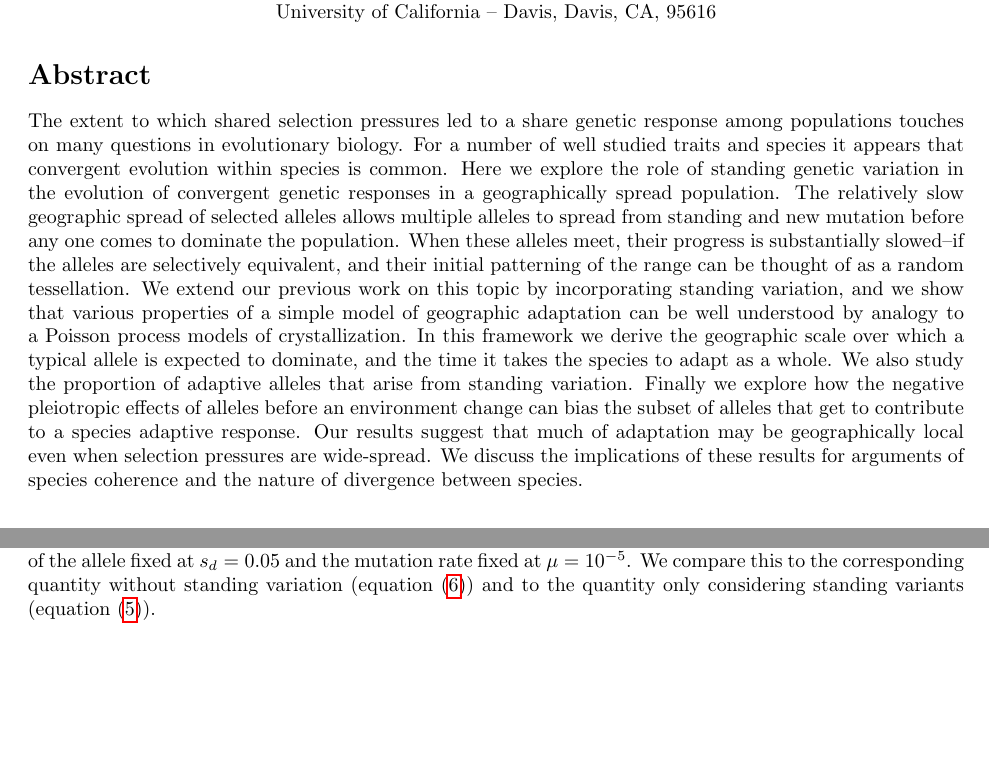
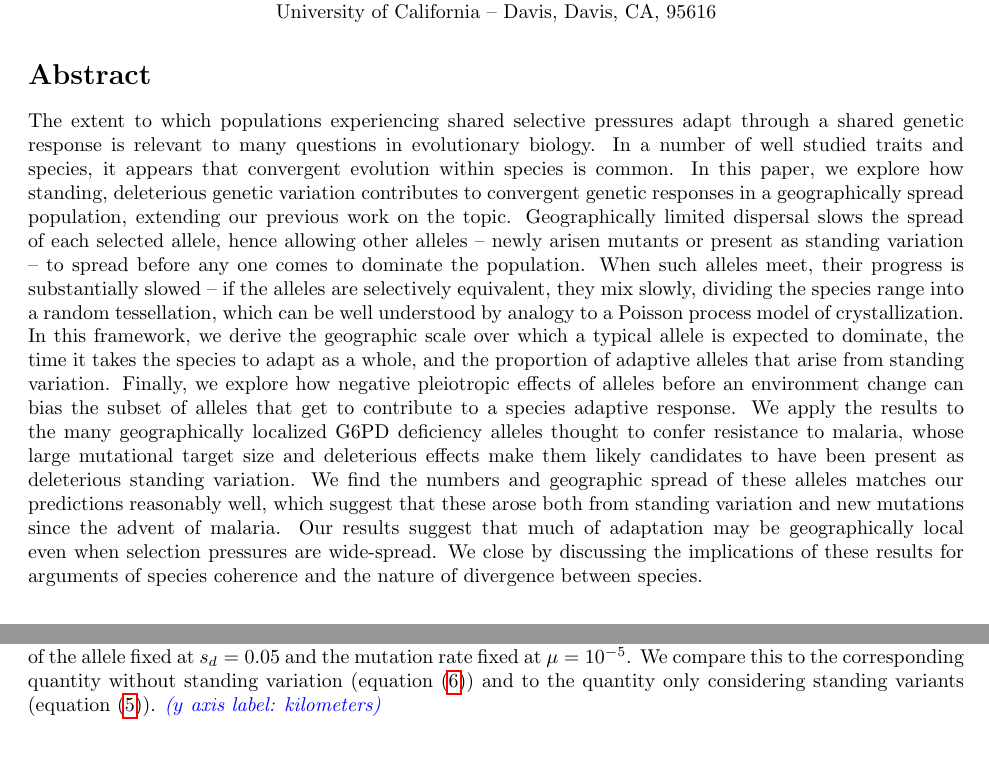
Before and after one commit to cooplab/standing_convergence, a LaTeX document (standing-variation-paper.tex): two parts of pages 1 and 9 of 24, joined at a grey line, cut so that both start at the same text, the shorter picture padded with empty space. Compiled offline with pdfLaTeX; a missing bibliography style is replaced by a similar one.

Commit message:
abstract

```diff
--- a/standing-variation-paper.tex
+++ b/standing-variation-paper.tex
@@ -47,31 +47,46 @@ $^2$ Center for Population Biology \& Department of Evolution and Ecology \\
 University of California -- Davis, Davis, CA, 95616\\
 \end{center}
 
+% standing deleterious variation
+% higher mutation rate => more importance of standing
+% G6PD a combination of new and standing
+% interpolates betw panmixia and 2010
+% pleiotropy pre-shift biases adaptation
+% establishment phase
+% selective sweeps and species coherence, gene flow
+
+
 \section*{Abstract}
-The extent to which shared selection pressures led to a share genetic
-response among populations touches on many questions in evolutionary
-biology. For a number of well studied traits and species it appears
-that convergent evolution within species is common. Here we explore
-the role of standing genetic variation in the evolution of convergent
-genetic responses in a geographically spread population. The
-relatively slow geographic spread of selected alleles allows multiple
-alleles to spread from standing and new mutation before any one comes
-to dominate the population. When these alleles meet, their progress is
-substantially slowed--if the alleles are selectively equivalent, and their initial patterning of the range can be
-thought of as a random tessellation.
-We extend our previous work on this topic
-by incorporating standing variation, and we show that various properties of a simple
-model of geographic adaptation can be well understood by analogy to a Poisson
-process models of crystallization.
-In this framework we derive the geographic scale over which a typical allele is expected
-to dominate, and the time it takes the species to adapt as a whole. We
-also study the proportion of adaptive alleles that arise from standing variation. Finally we explore how the negative
-pleiotropic effects of alleles before an environment change can bias
-the subset of alleles that get to contribute to a species adaptive response.
-Our results suggest that much of adaptation may be geographically
-local even when selection pressures are wide-spread. We discuss the
-implications of these results for arguments of species coherence and
-the nature of divergence between species.
+The extent to which populations experiencing shared selective pressures
+adapt through a shared genetic response
+is relevant to many questions in evolutionary biology.
+In a number of well studied traits and species,
+it appears that convergent evolution within species is common.
+In this paper,
+we explore how standing, deleterious genetic variation contributes to
+convergent genetic responses in a geographically spread population,
+extending our previous work on the topic.
+Geographically limited dispersal slows the spread of each selected allele,
+hence allowing other alleles
+-- newly arisen mutants or present as standing variation --
+to spread before any one comes to dominate the population.
+When such alleles meet, their progress is substantially slowed
+-- if the alleles are selectively equivalent,
+they mix slowly, dividing the species range into a random tessellation,
+which can be well understood by analogy to a Poisson process model of crystallization.
+In this framework,
+we derive the geographic scale over which a typical allele is expected to dominate,
+the time it takes the species to adapt as a whole,
+and the proportion of adaptive alleles that arise from standing variation.
+Finally, we explore how negative pleiotropic effects of alleles before an environment change
+can bias the subset of alleles that get to contribute to a species adaptive response.
+We apply the results to the many geographically localized G6PD deficiency alleles thought to confer resistance to malaria,
+whose large mutational target size and deleterious effects make them likely candidates to have been present as deleterious standing variation.
+We find the numbers and geographic spread of these alleles matches our predictions reasonably well,
+which suggest that these arose both from standing variation and new mutations since the advent of malaria.
+Our results suggest that much of adaptation may be geographically local
+even when selection pressures are wide-spread.
+We close by discussing the implications of these results for arguments of species coherence and the nature of divergence between species.
 
 
 %%%%%%%% %%%%%%%%%%%%
@@ -573,6 +588,7 @@ The other parameters are chosen to match those of G6PD,
 $\mu = 10^{-5}$ and $s_b = 0.05$. As the characteristic length with
 only standing variation is independent of dispersal distance it is
 plotted as a single black dotted line.
+\plr{$y$ axis label: kilometers}
 } \label{Fig-G6PD-charlength}
 \end{center}
 \end{figure}
@@ -586,6 +602,7 @@ holding the prior disadvantage of the allele fixed at $s_d=0.05$ and the mutatio
 We compare this to the corresponding quantity without standing
 variation (equation \eqref{eqn:chi_new})
 and to the quantity only considering standing variants (equation \eqref{eqn:chi_standing}).
+\plr{$y$ axis label: kilometers}
 } \label{Fig-G6PD-charlength-sb}
 \end{center}
 \end{figure}
```
Also changed, not shown: standing-variation-paper.tex (6 more changed lines).
